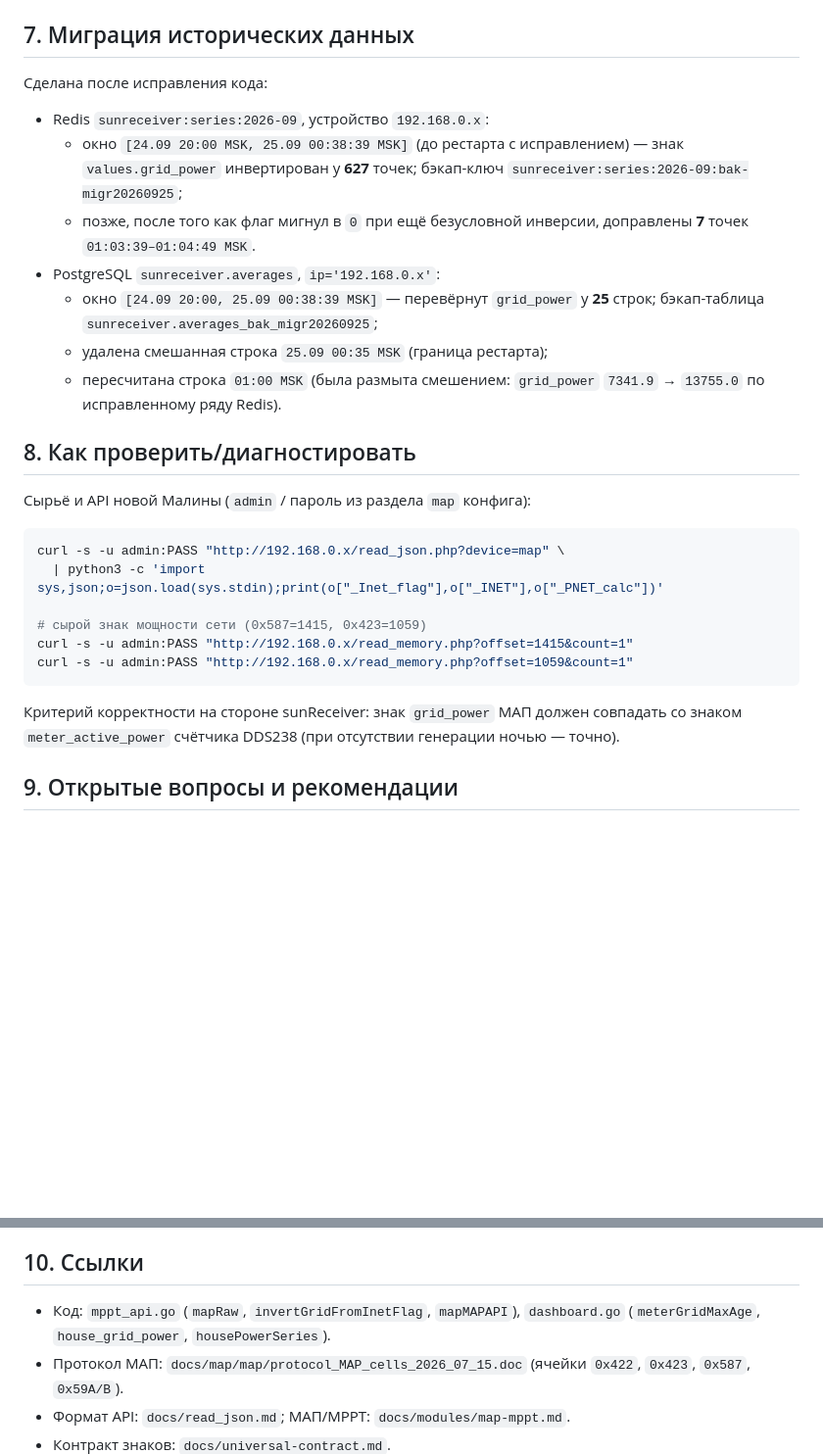
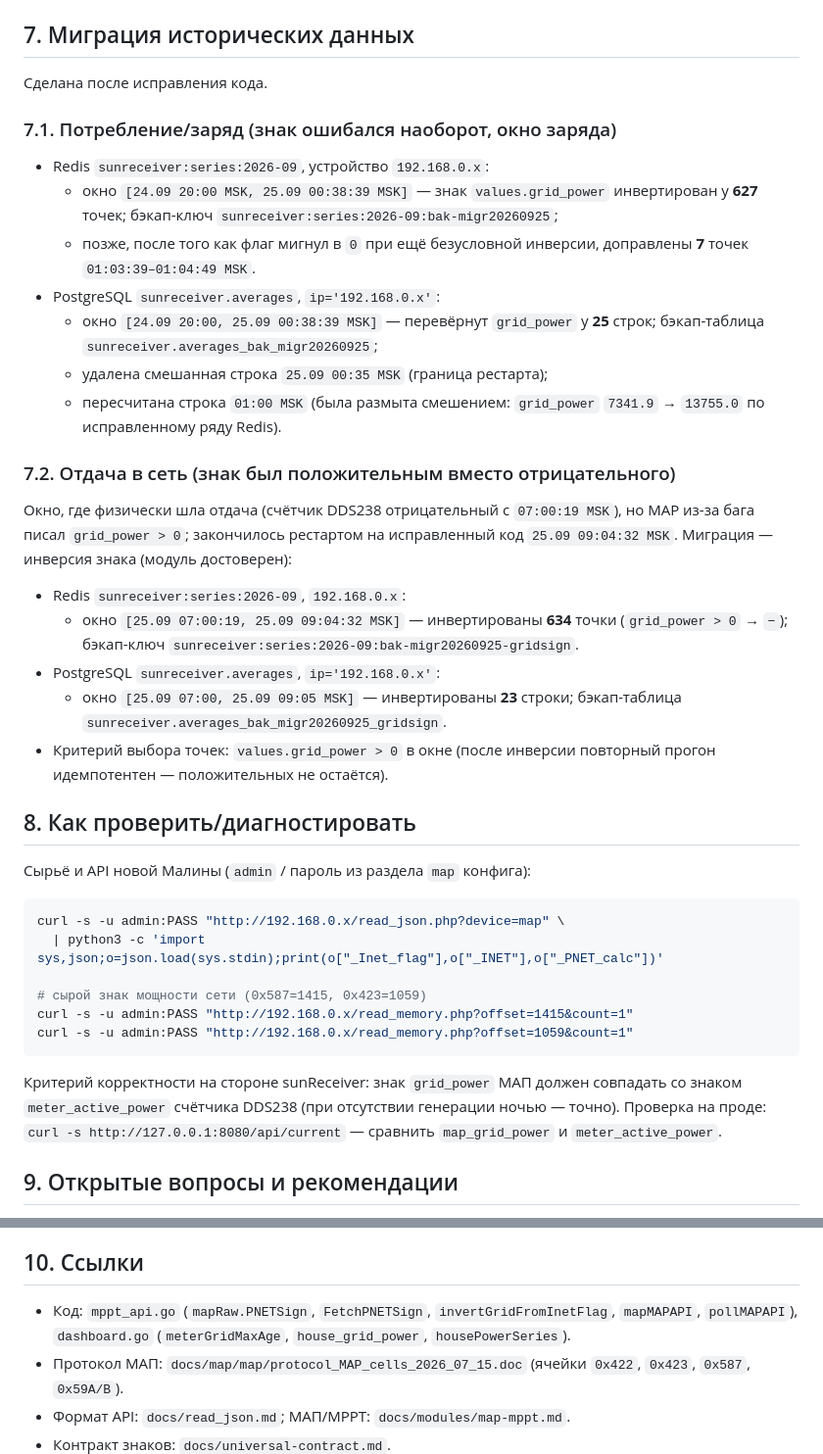
Before and after one commit to galiy/sunReceiver, a Markdown page: docs/malina-bug_Inet_flag.md, 2 parts joined by grey strips. Shown at 98% size. GitHub-like rendering; blank space fills up the shorter version.

Commit message:
Документация: знак сети МАП — из сырой _PNET_Sign_P (0x587); миграция истории отдачи
Уточнён разбор бага: _Inet_flag не кодирует направление, направление —
из 0x587. Описана миграция окна отдачи 25.09 07:00:19–09:04:32 MSK
(Redis 634 точки, PG 23 строки; бэкапы ...-gridsign).

```diff
--- a/docs/malina-bug_Inet_flag.md
+++ b/docs/malina-bug_Inet_flag.md
@@ -171,11 +171,13 @@ DDS238: `P(сеть)` = `meter_active_power`, если ближайший сни
 
 ## 7. Миграция исторических данных
 
-Сделана после исправления кода:
+Сделана после исправления кода.
+
+### 7.1. Потребление/заряд (знак ошибался наоборот, окно заряда)
 
 - Redis `sunreceiver:series:2026-09`, устройство `192.168.0.x`:
-  - окно `[24.09 20:00 MSK, 25.09 00:38:39 MSK]` (до рестарта с исправлением) — знак
-    `values.grid_power` инвертирован у **627** точек; бэкап-ключ
+  - окно `[24.09 20:00 MSK, 25.09 00:38:39 MSK]` — знак `values.grid_power`
+    инвертирован у **627** точек; бэкап-ключ
     `sunreceiver:series:2026-09:bak-migr20260925`;
   - позже, после того как флаг мигнул в `0` при ещё безусловной инверсии, доправлены
     **7** точек `01:03:39–01:04:49 MSK`.
@@ -185,6 +187,22 @@ DDS238: `P(сеть)` = `meter_active_power`, если ближайший сни
   - удалена смешанная строка `25.09 00:35 MSK` (граница рестарта);
   - пересчитана строка `01:00 MSK` (была размыта смешением: `grid_power`
     `7341.9` → `13755.0` по исправленному ряду Redis).
+
+### 7.2. Отдача в сеть (знак был положительным вместо отрицательного)
+
+Окно, где физически шла отдача (счётчик DDS238 отрицательный с `07:00:19 MSK`), но
+MAP из-за бага писал `grid_power > 0`; закончилось рестартом на исправленный код
+`25.09 09:04:32 MSK`. Миграция — инверсия знака (модуль достоверен):
+
+- Redis `sunreceiver:series:2026-09`, `192.168.0.x`:
+  - окно `[25.09 07:00:19, 25.09 09:04:32 MSK]` — инвертированы **634** точки
+    (`grid_power > 0` → `−`); бэкап-ключ
+    `sunreceiver:series:2026-09:bak-migr20260925-gridsign`.
+- PostgreSQL `sunreceiver.averages`, `ip='192.168.0.x'`:
+  - окно `[25.09 07:00, 25.09 09:05 MSK]` — инвертированы **23** строки;
+    бэкап-таблица `sunreceiver.averages_bak_migr20260925_gridsign`.
+- Критерий выбора точек: `values.grid_power > 0` в окне (после инверсии повторный
+  прогон идемпотентен — положительных не остаётся).
 
 ## 8. Как проверить/диагностировать
 
@@ -201,6 +219,8 @@ curl -s -u admin:PASS "http://192.168.0.x/read_memory.php?offset=1059&count=1"
 
 Критерий корректности на стороне sunReceiver: знак `grid_power` МАП должен совпадать
 со знаком `meter_active_power` счётчика DDS238 (при отсутствии генерации ночью — точно).
+Проверка на проде: `curl -s http://127.0.0.1:8080/api/current` — сравнить
+`map_grid_power` и `meter_active_power`.
 
 ## 9. Открытые вопросы и рекомендации
 
@@ -216,8 +236,9 @@ curl -s -u admin:PASS "http://192.168.0.x/read_memory.php?offset=1059&count=1"
 
 ## 10. Ссылки
 
-- Код: `mppt_api.go` (`mapRaw`, `invertGridFromInetFlag`, `mapMAPAPI`),
-  `dashboard.go` (`meterGridMaxAge`, `house_grid_power`, `housePowerSeries`).
+- Код: `mppt_api.go` (`mapRaw.PNETSign`, `FetchPNETSign`, `invertGridFromInetFlag`,
+  `mapMAPAPI`, `pollMAPAPI`), `dashboard.go` (`meterGridMaxAge`, `house_grid_power`,
+  `housePowerSeries`).
 - Протокол МАП: `docs/map/map/protocol_MAP_cells_2026_07_15.doc` (ячейки `0x422`,
   `0x423`, `0x587`, `0x59A/B`).
 - Формат API: `docs/read_json.md`; МАП/MPPT: `docs/modules/map-mppt.md`.
```
